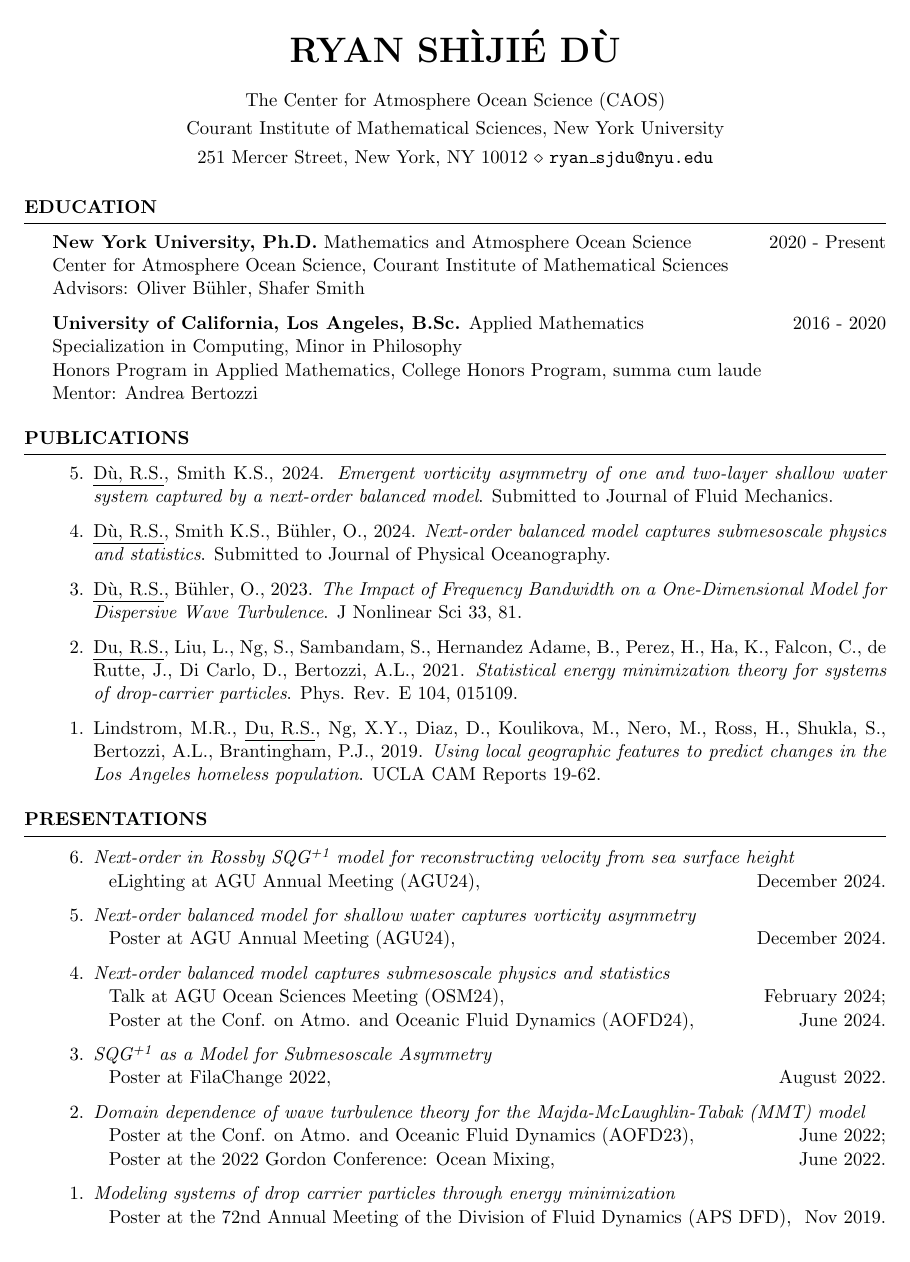
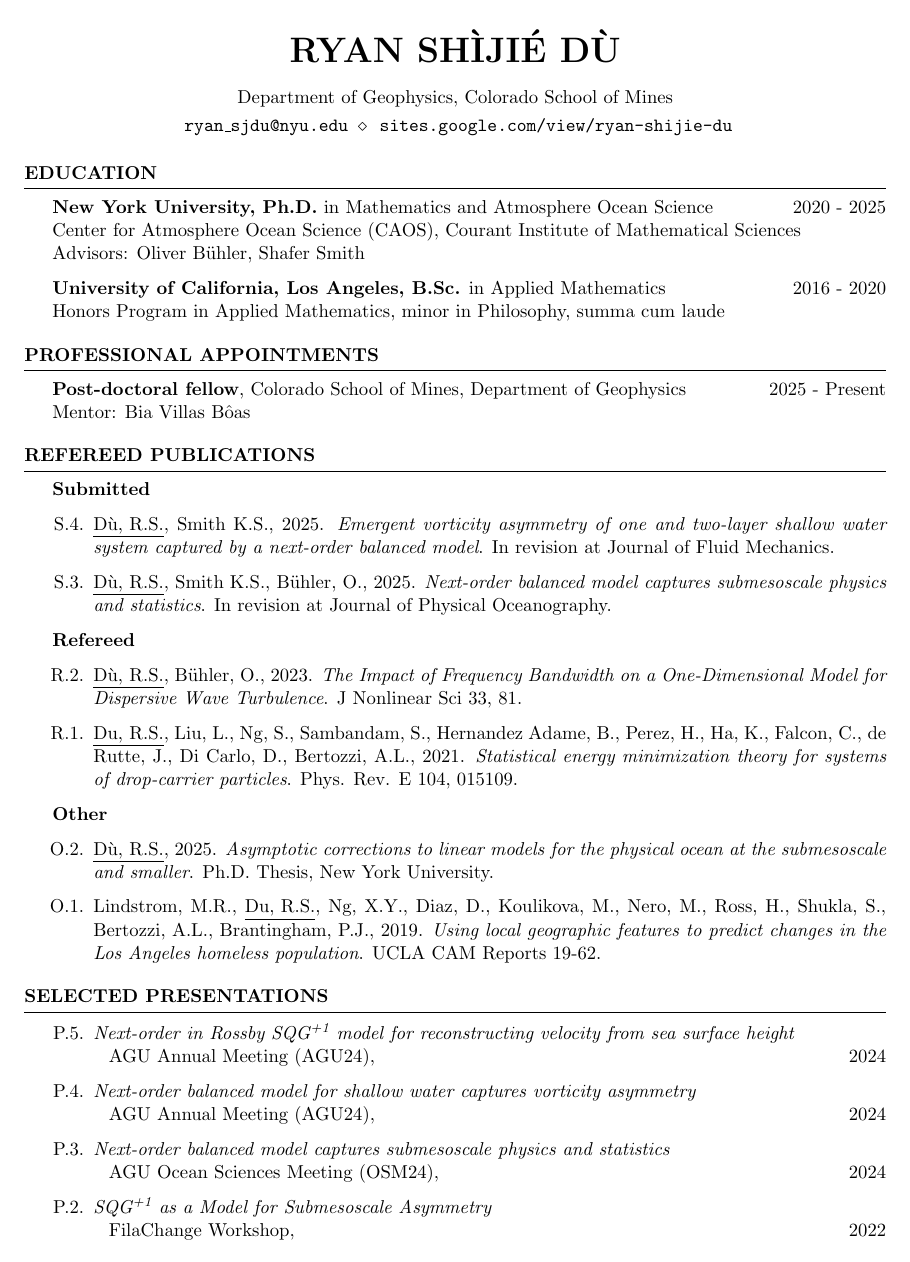
Before and after one commit to Empyreal092/RyanDu_CV, a LaTeX CV (CV_main.tex): page 1 of 2. Compiled offline with pdfLaTeX.

Commit message:
post-defense update

```diff
--- a/CV_main.tex
+++ b/CV_main.tex
@@ -16,75 +16,96 @@
 %
 %%%%%%%%%%%%%%%%%%%%%%%%%%%%%%%%%%%%%%%%%
 
-%----------------------------------------------------------------------------------------
+%----------------------------------------------------
 %	PACKAGES AND OTHER DOCUMENT CONFIGURATIONS
-%----------------------------------------------------------------------------------------
+%----------------------------------------------------
 
 \documentclass{resume} % Use the custom resume.cls style
 
 \usepackage[left=0.75in,top=0.6in,right=0.75in,bottom=0.6in]{geometry} % Document margins
-\usepackage{hyperref}
+\usepackage[hidelinks]{hyperref}
 \usepackage{etaremune}
+\usepackage{enumitem}
 
 \name{Ryan Sh\`iji\'e D\`u} % Your name
-\address{Courant Institute of Mathematical Sciences, New York University} % Your secondary addess
-\address{251 Mercer Street, New York, NY 10012 \\ \texttt{ryan\_sjdu@nyu.edu}} % Your phone number and email
-\address{The Center for Atmosphere Ocean Science (CAOS)} % Your address
+\address{Department of Geophysics, Colorado School of Mines} % Your secondary addess
+\address{ \texttt{ryan\_sjdu@nyu.edu }\\ \href{https://sites.google.com/view/ryan-shijie-du}{ \texttt{sites.google.com/view/ryan-shijie-du}}} % Your phone number and email
+% \address{The Center for Atmosphere Ocean Science (CAOS)} % Your address
 
 \begin{document}
 
-%----------------------------------------------------------------------------------------
+%----------------------------------------------------
 
 \begin{rSection}{Education}
 
-{\bf New York University, Ph.D.} Mathematics and Atmosphere Ocean Science \hfill {2020 - Present} \\
-Center for Atmosphere Ocean Science, Courant Institute of Mathematical Sciences\\
+{\bf New York University, Ph.D.} in Mathematics and Atmosphere Ocean Science \hfill {2020 - 2025} \\
+Center for Atmosphere Ocean Science (CAOS), Courant Institute of Mathematical Sciences\\
+% Thesis: \textit{Asymptotic corrections to linear models for the physical ocean at the submesoscale and smaller}
 Advisors: Oliver B\"uhler, Shafer Smith
 
-{\bf University of California, Los Angeles, B.Sc.} Applied Mathematics \hfill {2016 - 2020} \\
-Specialization in Computing, Minor in Philosophy\\
-Honors Program in Applied Mathematics, College Honors Program, summa cum laude\\
-Mentor: Andrea Bertozzi
+{\bf University of California, Los Angeles, B.Sc.} in Applied Mathematics \hfill {2016 - 2020} \\
+Honors Program in Applied Mathematics, minor in Philosophy, summa cum laude
+% \\Mentor: Andrea Bertozzi
 
 % Coursework includes: Numerical Analysis, Stochastic Analysis, (Bayesian) Inverse Problems, Turbulence, Convex Optimization, Mathematical Statistics, and High Performance Computing.
 
 \end{rSection}
 
-%----------------------------------------------------------------------------------------
+%----------------------------------------------------
 
-\begin{rSection}{Publications}
-%{\bf Refereed}
+\begin{rSection}{Professional Appointments}
+
+\textbf{Post-doctoral fellow}, Colorado School of Mines, Department of Geophysics \hfill {2025 - Present}\\
+Mentor: Bia Villas Bôas
+
+\end{rSection}
+
+%----------------------------------------------------
+\begin{rSection}{Refereed Publications}
+{\bf Submitted}
+\renewcommand{\theenumi}{S.\arabic{enumi}}
 \begin{etaremune}
-    \item \underline{D\`u, R.S.}, Smith K.S., 2024. \textit{Emergent vorticity asymmetry of one and two-layer shallow water system captured by a next-order balanced model}. Submitted to Journal of Fluid Mechanics.
-    \item \underline{D\`u, R.S.}, Smith K.S., Bühler, O., 2024. \textit{Next-order balanced model captures submesoscale physics and statistics}. Submitted to Journal of Physical Oceanography.
+    \setcounter{enumi}{5}
+    \item \underline{D\`u, R.S.}, Smith K.S., 2025. \textit{Emergent vorticity asymmetry of one and two-layer shallow water system captured by a next-order balanced model}. In revision at Journal of Fluid Mechanics.
+    \item \underline{D\`u, R.S.}, Smith K.S., Bühler, O., 2025. \textit{Next-order balanced model captures submesoscale physics and statistics}. In revision at Journal of Physical Oceanography.
+\end{etaremune}
+{\bf Refereed}
+\renewcommand{\theenumi}{R.\arabic{enumi}}
+\begin{etaremune}
     \item \underline{D\`u, R.S.}, B\"uhler, O., 2023. \textit{The Impact of Frequency Bandwidth on a One-Dimensional Model for Dispersive Wave Turbulence}. J Nonlinear Sci 33, 81.
     \item \underline{Du, R.S.}, Liu, L., Ng, S., Sambandam, S., Hernandez Adame, B., Perez, H., Ha, K., Falcon, C., de Rutte, J., Di Carlo, D., Bertozzi, A.L., 2021. \textit{Statistical energy minimization theory for systems of drop-carrier particles}. Phys. Rev. E 104, 015109.
+\end{etaremune}
+{\bf Other}
+\renewcommand{\theenumi}{O.\arabic{enumi}}
+\begin{etaremune}
+    \item \underline{D\`u, R.S.}, 2025. \textit{Asymptotic corrections to linear models for the physical ocean at the submesoscale and smaller}. Ph.D. Thesis, New York University.
     \item Lindstrom, M.R., \underline{Du, R.S.}, Ng, X.Y., Diaz, D., Koulikova, M., Nero, M., Ross, H., Shukla, S., Bertozzi, A.L., Brantingham, P.J., 2019. \textit{Using local geographic features to predict changes in the Los Angeles homeless population}. UCLA CAM Reports 19-62.
 \end{etaremune}
 \end{rSection}
 
-%----------------------------------------------------------------------------------------
+%----------------------------------------------------
 
-\begin{rSection}{Presentations}
+\begin{rSection}{Selected Presentations}
+\renewcommand{\theenumi}{P.\arabic{enumi}}
 \begin{etaremune}
     \item \textit{Next-order in Rossby SQG\textsuperscript{+1} model for reconstructing velocity from sea surface height}\\
-        $\left.\;\right.$ eLighting at AGU Annual Meeting (AGU24), \hfill December 2024.
+        $\left.\;\right.$ AGU Annual Meeting (AGU24), \hfill 2024
     \item \textit{Next-order balanced model for shallow water captures vorticity asymmetry}\\
-        $\left.\;\right.$ Poster at AGU Annual Meeting (AGU24), \hfill December 2024.
+        $\left.\;\right.$ AGU Annual Meeting (AGU24), \hfill 2024
     \item \textit{Next-order balanced model captures submesoscale physics and statistics}\\
-        $\left.\;\right.$ Talk at AGU Ocean Sciences Meeting (OSM24), \hfill February 2024;\\
-        $\left.\;\right.$ Poster at the Conf. on Atmo. and Oceanic Fluid Dynamics (AOFD24), \hfill June 2024.
+        $\left.\;\right.$ AGU Ocean Sciences Meeting (OSM24), \hfill 2024
+        % \\ $\left.\;\right.$ Conf. on Atmo. and Oceanic Fluid Dynamics (AOFD24), \hfill 2024.
     \item \textit{SQG\textsuperscript{+1} as a Model for Submesoscale Asymmetry}\\
-        $\left.\;\right.$ Poster at FilaChange 2022, \hfill August 2022.
+        $\left.\;\right.$ FilaChange Workshop, \hfill 2022
     \item \textit{Domain dependence of wave turbulence theory for the Majda-McLaughlin-Tabak (MMT) model}\\
-        $\left.\;\right.$ Poster at the Conf. on Atmo. and Oceanic Fluid Dynamics (AOFD23), \hfill June 2022;\\
-        $\left.\;\right.$ Poster at the 2022 Gordon Conference: Ocean Mixing, \hfill June 2022.
-    \item \textit{Modeling systems of drop carrier particles through energy minimization} \\
-        $\left.\;\right.$ Poster at the 72nd Annual Meeting of the Division of Fluid Dynamics (APS DFD), \hfill Nov 2019.
+        $\left.\;\right.$ Conf. on Atmo. and Oceanic Fluid Dynamics (AOFD22), \hfill 2022\\
+        $\left.\;\right.$ 2022 Gordon Conference: Ocean Mixing, \hfill 2022
+    % \item \textit{Modeling systems of drop carrier particles through energy minimization} \\
+    %     $\left.\;\right.$ 72nd Annual Meeting of the Division of Fluid Dynamics (APS DFD), \hfill 2019.
 \end{etaremune}
 \end{rSection}
 
-%----------------------------------------------------------------------------------------
+%----------------------------------------------------
 
 % \begin{rSection}{Research Experiences}
 % \begin{rSubsection}{Next order model balanced model for ocean flows.}{2022-Present}
```
Also changed, not shown: RyanDu_CV.pdf, CV_main.tex (72 more changed lines).
